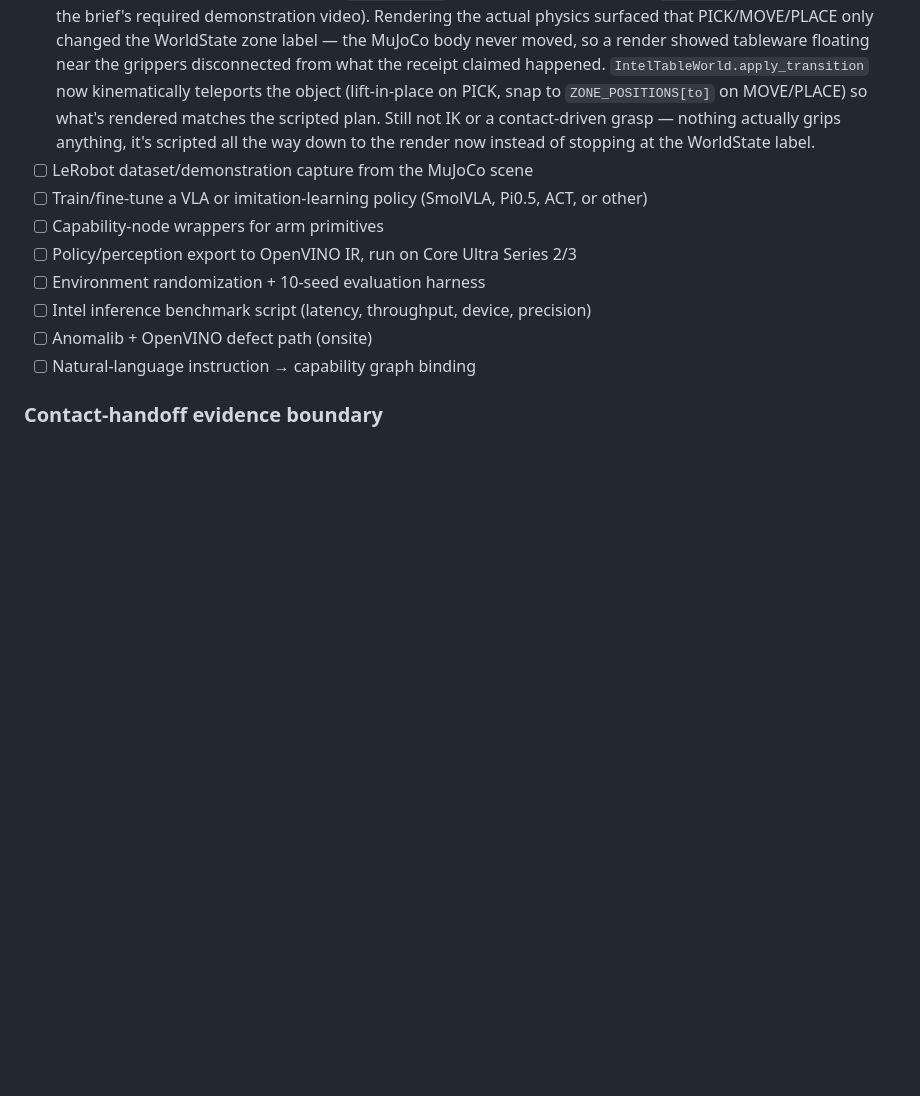
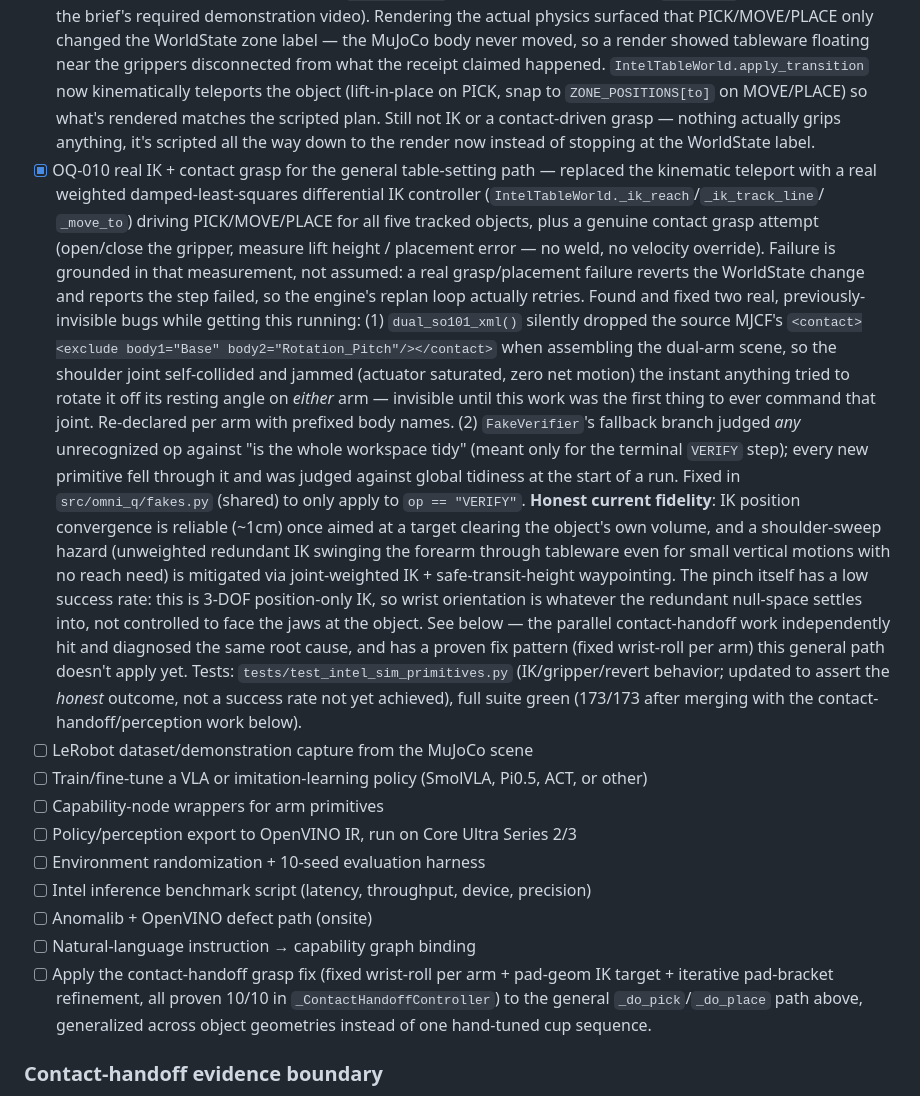
Before and after one commit to The-Hidden-Canopy/OMNI-Q_Weird_Stuff_Machine, a Markdown page: integrations/intel/README.md, the part around the change. GitHub-like rendering; blank space fills up the shorter version.

Commit message:
Cross-reference OQ-010 IK/grasp work with the contact-handoff diagnosis
Document the real-IK-grasp work (this session) in the TODO alongside
the contact-handoff work merged in from origin -- they independently
hit and diagnosed the same root cause (descending pads disturb the
object before/without a controlled pinch) from two different angles.

The contact-handoff controller's debug notes and final implementation
confirm the fix this general path still needs: fixed wrist-roll per arm
(not left to the position-only IK's redundant null-space) plus a
pad-geom IK target and iterative pad-bracket refinement -- proven
10/10 for one hand-tuned cup sequence. Recorded as the next concrete
step for generalizing _do_pick/_do_place across object geometries.

Co-Authored-By: Claude Sonnet 5 <noreply@anthropic.com>

```diff
--- a/integrations/intel/README.md
+++ b/integrations/intel/README.md
@@ -114,6 +114,42 @@ alongside the YOLO perception node.
   or a contact-driven grasp — nothing actually grips anything, it's
   scripted all the way down to the render now instead of stopping at the
   WorldState label.
+- [x] OQ-010 real IK + contact grasp for the general table-setting path —
+  replaced the kinematic teleport with a real weighted damped-least-squares
+  differential IK controller (`IntelTableWorld._ik_reach`/`_ik_track_line`/
+  `_move_to`) driving PICK/MOVE/PLACE for all five tracked objects, plus a
+  genuine contact grasp attempt (open/close the gripper, measure lift
+  height / placement error — no weld, no velocity override). Failure is
+  grounded in that measurement, not assumed: a real grasp/placement failure
+  reverts the WorldState change and reports the step failed, so the
+  engine's replan loop actually retries. Found and fixed two real,
+  previously-invisible bugs while getting this running:
+  (1) `dual_so101_xml()` silently dropped the source MJCF's
+  `<contact><exclude body1="Base" body2="Rotation_Pitch"/></contact>` when
+  assembling the dual-arm scene, so the shoulder joint self-collided and
+  jammed (actuator saturated, zero net motion) the instant anything tried
+  to rotate it off its resting angle on *either* arm — invisible until this
+  work was the first thing to ever command that joint. Re-declared per arm
+  with prefixed body names. (2) `FakeVerifier`'s fallback branch judged
+  *any* unrecognized op against "is the whole workspace tidy" (meant only
+  for the terminal `VERIFY` step); every new primitive fell through it and
+  was judged against global tidiness at the start of a run. Fixed in
+  `src/omni_q/fakes.py` (shared) to only apply to `op == "VERIFY"`.
+  **Honest current fidelity**: IK position convergence is reliable (~1cm)
+  once aimed at a target clearing the object's own volume, and a
+  shoulder-sweep hazard (unweighted redundant IK swinging the forearm
+  through tableware even for small vertical motions with no reach need)
+  is mitigated via joint-weighted IK + safe-transit-height waypointing.
+  The pinch itself has a low success rate: this is 3-DOF position-only
+  IK, so wrist orientation is whatever the redundant null-space settles
+  into, not controlled to face the jaws at the object. See below —
+  the parallel contact-handoff work independently hit and diagnosed the
+  same root cause, and has a proven fix pattern (fixed wrist-roll per
+  arm) this general path doesn't apply yet. Tests:
+  `tests/test_intel_sim_primitives.py` (IK/gripper/revert behavior;
+  updated to assert the *honest* outcome, not a success rate not yet
+  achieved), full suite green (173/173 after merging with the
+  contact-handoff/perception work below).
 - [ ] LeRobot dataset/demonstration capture from the MuJoCo scene
 - [ ] Train/fine-tune a VLA or imitation-learning policy (SmolVLA, Pi0.5, ACT, or other)
 - [ ] Capability-node wrappers for arm primitives
@@ -122,6 +158,11 @@ alongside the YOLO perception node.
 - [ ] Intel inference benchmark script (latency, throughput, device, precision)
 - [ ] Anomalib + OpenVINO defect path (onsite)
 - [ ] Natural-language instruction → capability graph binding
+- [ ] Apply the contact-handoff grasp fix (fixed wrist-roll per arm +
+  pad-geom IK target + iterative pad-bracket refinement, all proven 10/10
+  in `_ContactHandoffController`) to the general `_do_pick`/`_do_place`
+  path above, generalized across object geometries instead of one
+  hand-tuned cup sequence.
 ### Contact-handoff evidence boundary
 
 The OQ-010/OQ-011 contact tranche is available through
```
